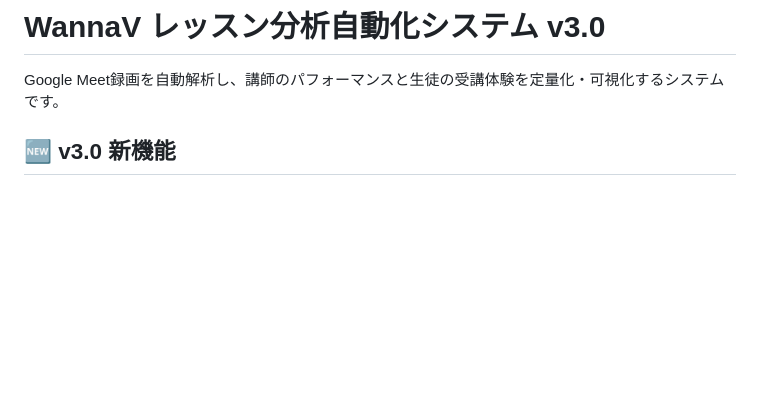
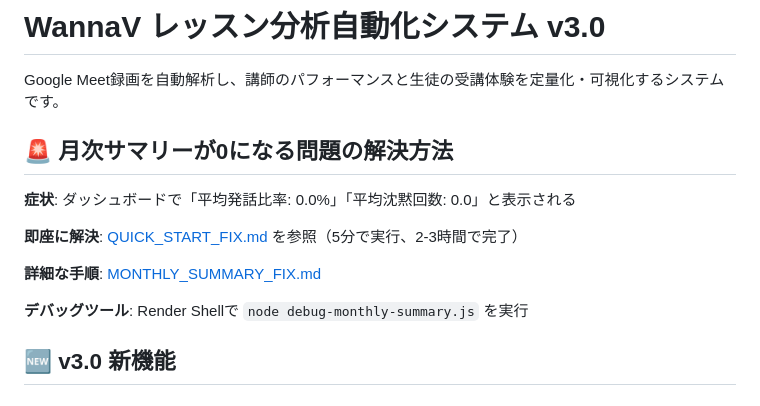
Before and after one commit to kyo10310415/Speech-ratio-evaluation-AI, a Markdown page: README.md, the part around the change. Drawn GitHub-style; blank space fills up the shorter version.

Commit message:
Update README with troubleshooting links

```diff
--- a/README.md
+++ b/README.md
@@ -1,6 +1,16 @@
 # WannaV レッスン分析自動化システム v3.0
 
 Google Meet録画を自動解析し、講師のパフォーマンスと生徒の受講体験を定量化・可視化するシステムです。
+
+## 🚨 月次サマリーが0になる問題の解決方法
+
+**症状**: ダッシュボードで「平均発話比率: 0.0%」「平均沈黙回数: 0.0」と表示される
+
+**即座に解決**: [QUICK_START_FIX.md](./QUICK_START_FIX.md) を参照（5分で実行、2-3時間で完了）
+
+**詳細な手順**: [MONTHLY_SUMMARY_FIX.md](./MONTHLY_SUMMARY_FIX.md)
+
+**デバッグツール**: Render Shellで `node debug-monthly-summary.js` を実行
 
 ## 🆕 v3.0 新機能
 
```
